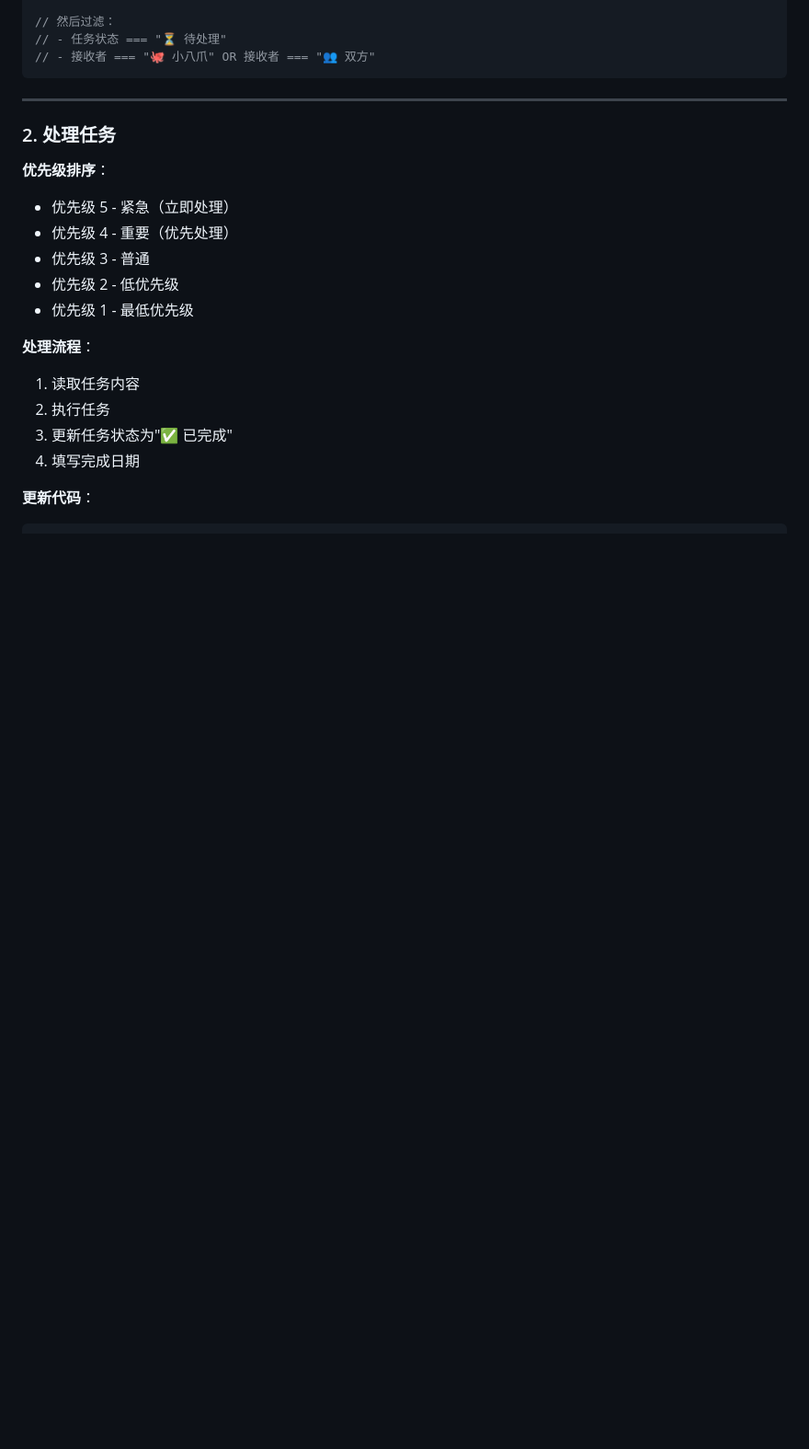
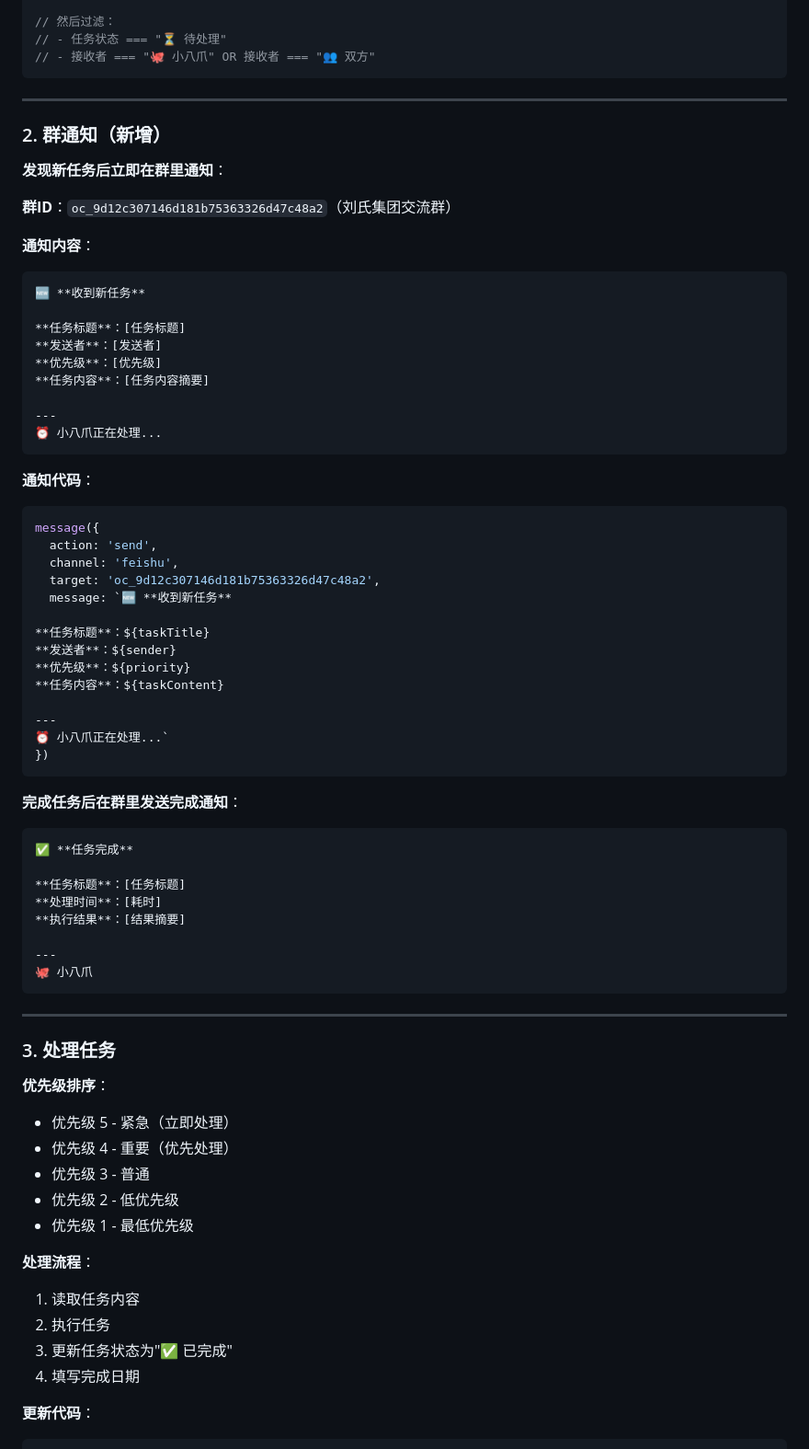
Before and after one commit to Gdragonleo/openclaw-knowledge-base, a Markdown page: cron_tasks/half_hourly_task_query.md, the part around the change. Shown at 92% size. Rendered like a GitHub page; blank space fills up the shorter version.

Commit message:
✨ 任务11新增群通知机制
- 发现新任务时在刘氏集团交流群发送通知
- 完成任务后在群里发送完成通知
- 群ID: oc_9d12c307146d181b75363326d47c48a2
- 小鲸鱼已测试成功，协作中心可以正常使用
- 更新配置文件，添加详细的群通知流程

````diff
--- a/cron_tasks/half_hourly_task_query.md
+++ b/cron_tasks/half_hourly_task_query.md
@@ -45,7 +45,58 @@ feishu_bitable_list_records({
 
 ---
 
-### 2. 处理任务
+### 2. 群通知（新增）
+
+**发现新任务后立即在群里通知**：
+
+**群ID**：`oc_9d12c307146d181b75363326d47c48a2`（刘氏集团交流群）
+
+**通知内容**：
+```markdown
+🆕 **收到新任务**
+
+**任务标题**：[任务标题]
+**发送者**：[发送者]
+**优先级**：[优先级]
+**任务内容**：[任务内容摘要]
+
+---
+⏰ 小八爪正在处理...
+```
+
+**通知代码**：
+```javascript
+message({
+  action: 'send',
+  channel: 'feishu',
+  target: 'oc_9d12c307146d181b75363326d47c48a2',
+  message: `🆕 **收到新任务**
+
+**任务标题**：${taskTitle}
+**发送者**：${sender}
+**优先级**：${priority}
+**任务内容**：${taskContent}
+
+---
+⏰ 小八爪正在处理...`
+})
+```
+
+**完成任务后在群里发送完成通知**：
+```markdown
+✅ **任务完成**
+
+**任务标题**：[任务标题]
+**处理时间**：[耗时]
+**执行结果**：[结果摘要]
+
+---
+🐙 小八爪
+```
+
+---
+
+### 3. 处理任务
 
 **优先级排序**：
 - 优先级 5 - 紧急（立即处理）
````
Also changed, not shown: HEARTBEAT.md (+9 -4 lines).
